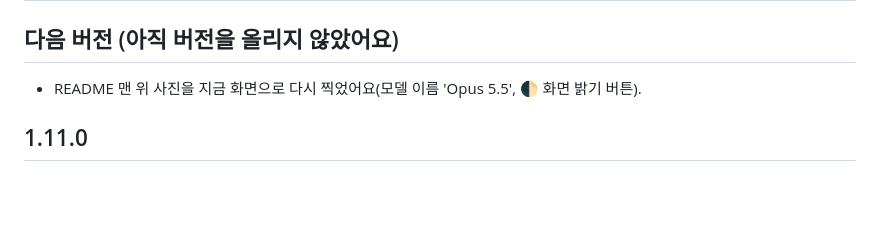
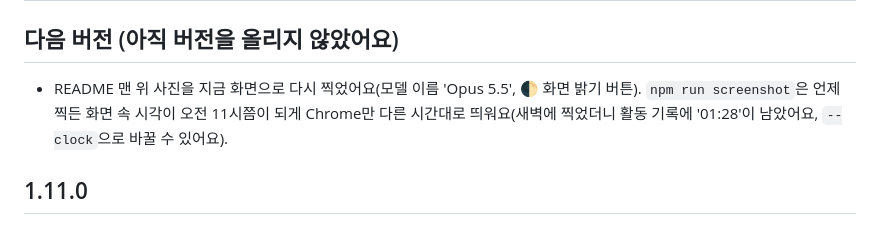
Before and after one commit to holyrootx/claude-office, a Markdown page: CHANGELOG.md, the part around the change. Drawn GitHub-style; blank space fills up the shorter version.

```diff
--- a/CHANGELOG.md
+++ b/CHANGELOG.md
@@ -2,7 +2,7 @@
 
 ## 다음 버전 (아직 버전을 올리지 않았어요)
 
-- README 맨 위 사진을 지금 화면으로 다시 찍었어요(모델 이름 'Opus 5.5', 🌓 화면 밝기 버튼).
+- README 맨 위 사진을 지금 화면으로 다시 찍었어요(모델 이름 'Opus 5.5', 🌓 화면 밝기 버튼). `npm run screenshot`은 언제 찍든 화면 속 시각이 오전 11시쯤이 되게 Chrome만 다른 시간대로 띄워요(새벽에 찍었더니 활동 기록에 '01:28'이 남았어요, `--clock`으로 바꿀 수 있어요).
 
 ## 1.11.0
 
```
Also changed, not shown: README.md (+1 -1 lines), docs/screenshot.png, 1 other file.
